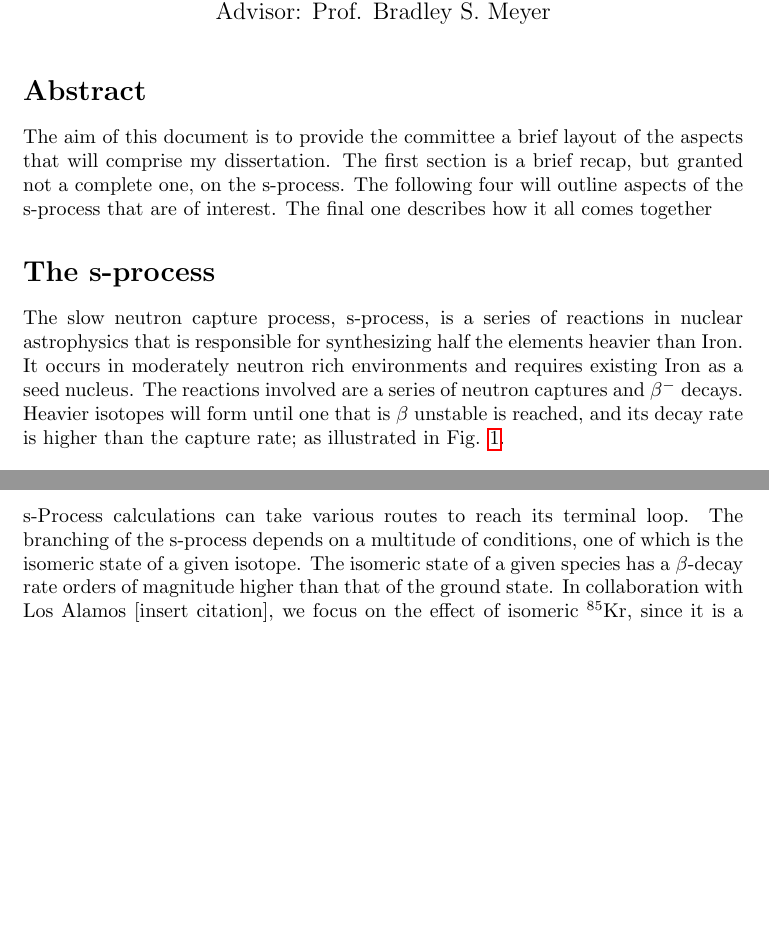
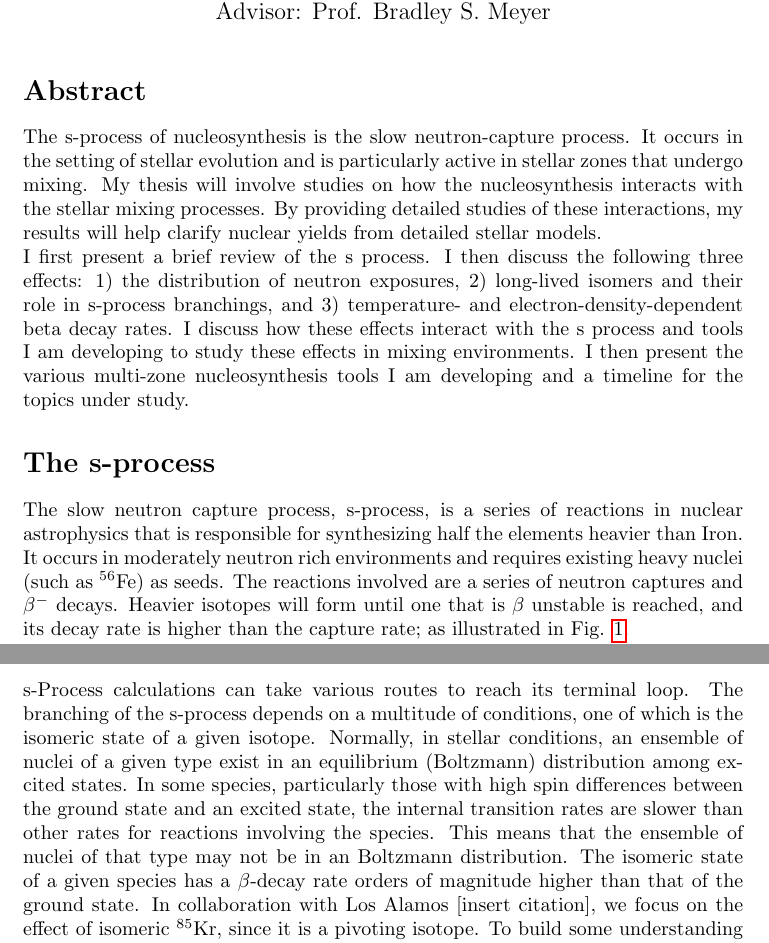
Before and after one commit to mbradle/oral_qualifier, a LaTeX document (oral_qual.tex): two parts of pages 1 and 4 of 10 before the commit and two parts of pages 1 and 5 of 11 after it, joined at a grey line, cut so that both start at the same text, the shorter picture padded with empty space. Compiled offline with pdfLaTeX.

Commit message:
Update abstract.

```diff
--- a/oral_qual.tex
+++ b/oral_qual.tex
@@ -21,14 +21,26 @@ Advisor: Prof. Bradley S. Meyer}
 \maketitle
 
 \section*{Abstract}
-The aim of this document is to provide the committee a brief layout of the aspects that will comprise my dissertation. The first
-section is a brief recap, but granted not a complete one, on the s-process. The following four will outline aspects of the s-process
-that are of interest. The final one describes how it all comes together
+The s-process of nucleosynthesis is the slow neutron-capture process.  It occurs
+in the setting of stellar evolution and is particularly active in stellar
+zones that undergo mixing.  My thesis will involve studies on how the
+nucleosynthesis interacts with the stellar mixing processes.  By providing
+detailed studies of these interactions, my results will help clarify nuclear
+yields from detailed stellar models.
+
+I first present a brief review of the s process.  I then discuss the following
+three effects: 1) the distribution of neutron exposures,
+2) long-lived isomers and their role in s-process branchings,
+and 3) temperature- and electron-density-dependent beta decay rates.
+I discuss how these effects interact with the s process
+and tools I am developing to study these effects in mixing environments.
+I then present the various multi-zone nucleosynthesis tools I am developing
+and a timeline for the topics under study.
 
 \section*{The s-process}
 The slow neutron capture process, s-process, is a series of reactions in nuclear astrophysics that is responsible
 for synthesizing half the elements heavier than Iron. It occurs in moderately neutron rich environments and requires
-existing Iron as a seed nucleus. The reactions involved are a series of neutron captures and $\beta^{-}$ decays. Heavier
+existing heavy nuclei (such as $^{56}$Fe) as seeds. The reactions involved are a series of neutron captures and $\beta^{-}$ decays. Heavier
 isotopes will form until one that is $\beta$ unstable is reached, and its decay rate is higher than the capture rate; as illustrated
 in Fig. \ref{fig 1}.
 
@@ -151,7 +163,14 @@ evolution of the density of exposures
 \section*{Isomers}
 
 s-Process calculations can take various routes to reach its terminal loop. The branching of the s-process depends on a multitude of
-conditions, one of which is the isomeric state of a given isotope. The isomeric state of a given species has a $\beta$-decay rate
+conditions, one of which is the isomeric state of a given isotope. Normally,
+in stellar conditions, an ensemble of nuclei of a given type exist in
+an equilibrium (Boltzmann) distribution among excited states.  In some
+species, particularly those with high spin differences between the ground
+state and an excited state, the internal transition rates are slower than
+other rates for reactions involving the species.  This means that the ensemble
+of nuclei of that type may not be in an Boltzmann distribution.
+The isomeric state of a given species has a $\beta$-decay rate
 orders of magnitude higher than that of the ground state. In collaboration with Los Alamos [insert citation], we focus on the
 effect of isomeric $^{85}$Kr, since it is a pivoting isotope. To build some understanding on how the isomers may build up in a system,
 I developed a simplistic two-species network found \href{https://github.com/jaadt7/isomer_intuition}{here}.
```
Also changed, not shown: oral_qual.tex (2 more changed lines).
